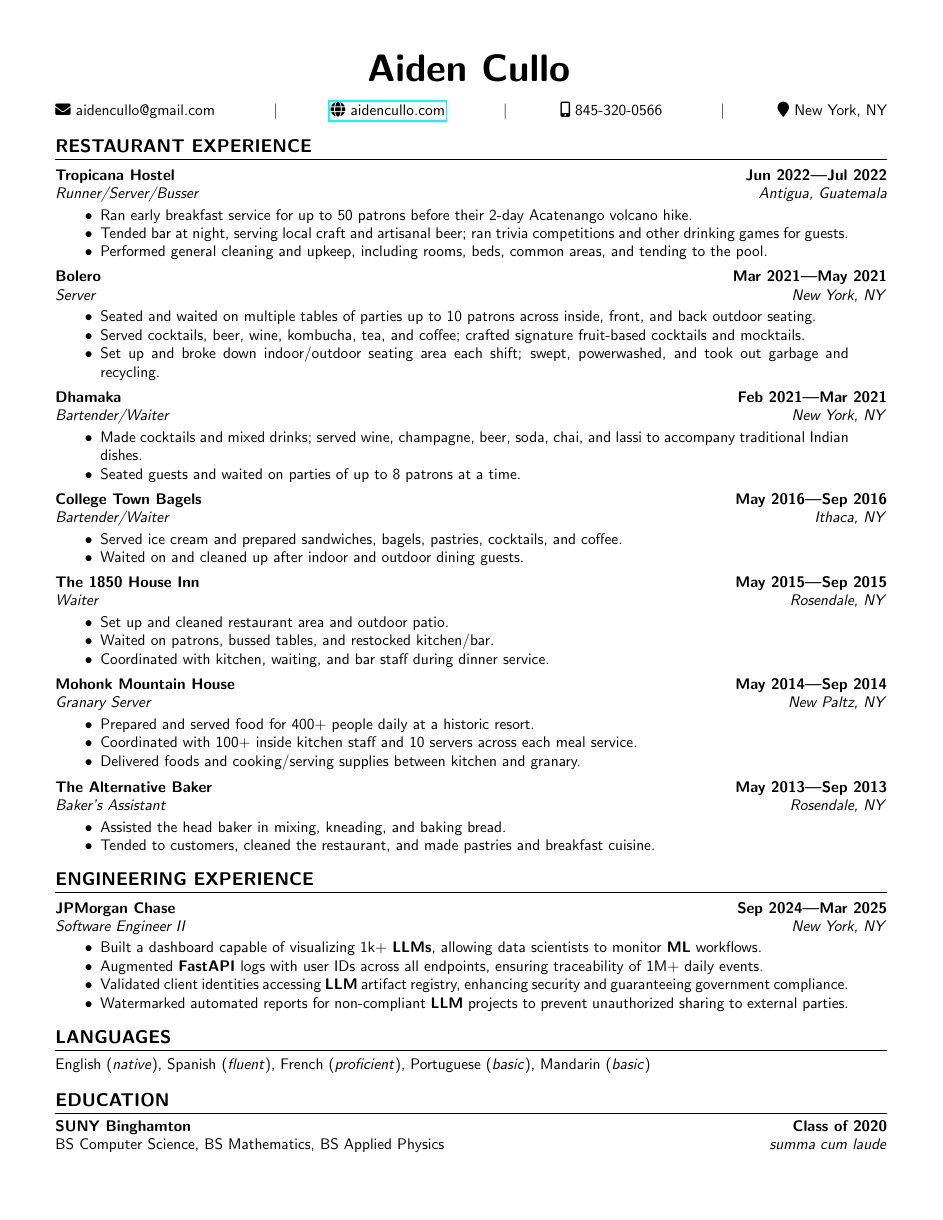
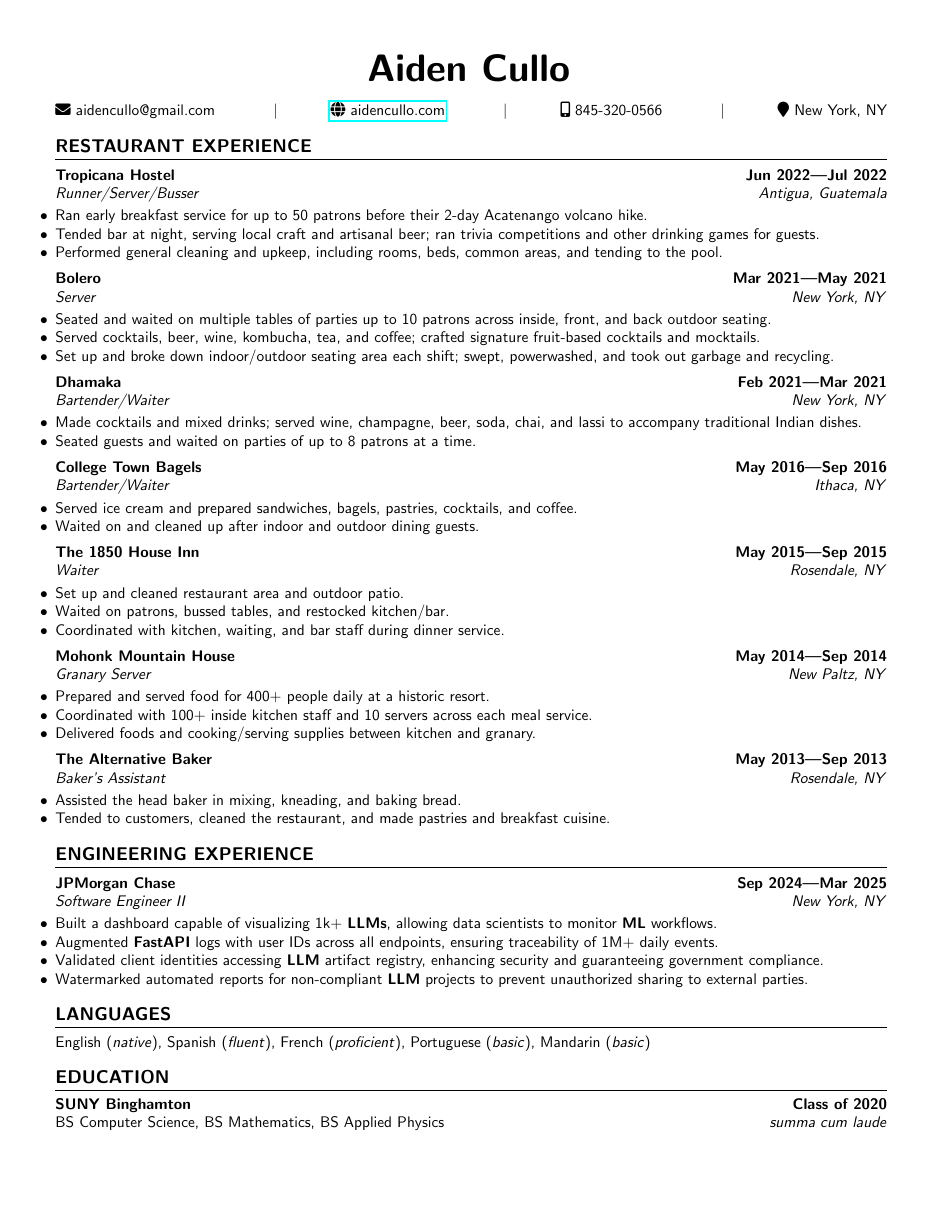
Before and after one commit to aidencullo/restaurant-resume, a LaTeX CV (resume.tex): the whole page. Compiled offline with pdfLaTeX.

Commit message:
Move bullets flush left under subheaders
Co-Authored-By: Claude Opus 4.7 (1M context) <noreply@anthropic.com>

```diff
--- a/resume.tex
+++ b/resume.tex
@@ -34,12 +34,7 @@
 %% NEW COMMANDS
 \newcommand{\dividor}{\hfill$\vert$\hfill}
 \newcommand{\workdividor}{ | }
-\newcommand{\subsubsectiontext}[1]{
-    \hspace*{.5cm}%
-    \begin{minipage}{.9\textwidth}%
-    #1
-    \end{minipage}%
-}
+\newcommand{\subsubsectiontext}[1]{#1}
 
 
 
```
Also changed, not shown: resume.pdf, 6 other files.
